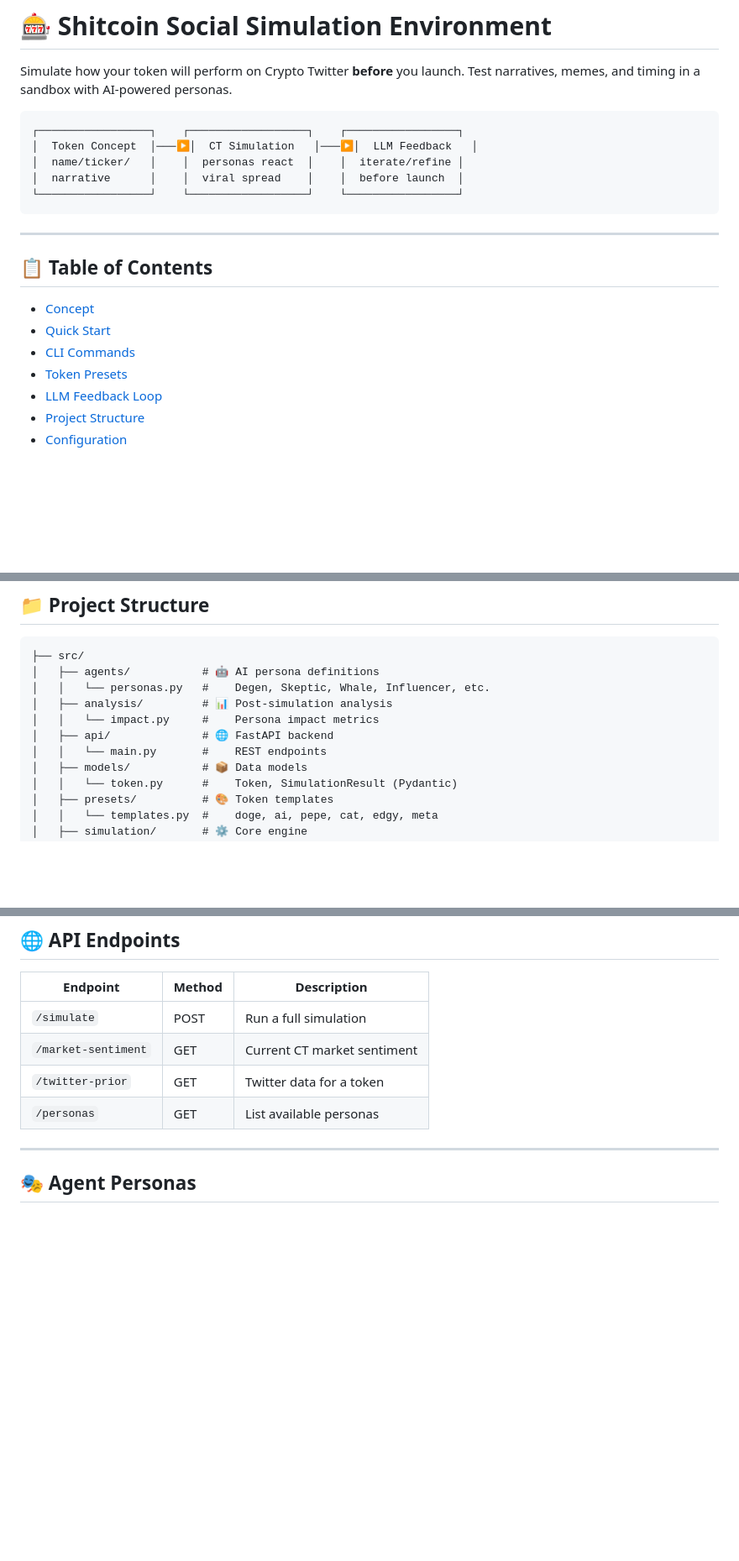
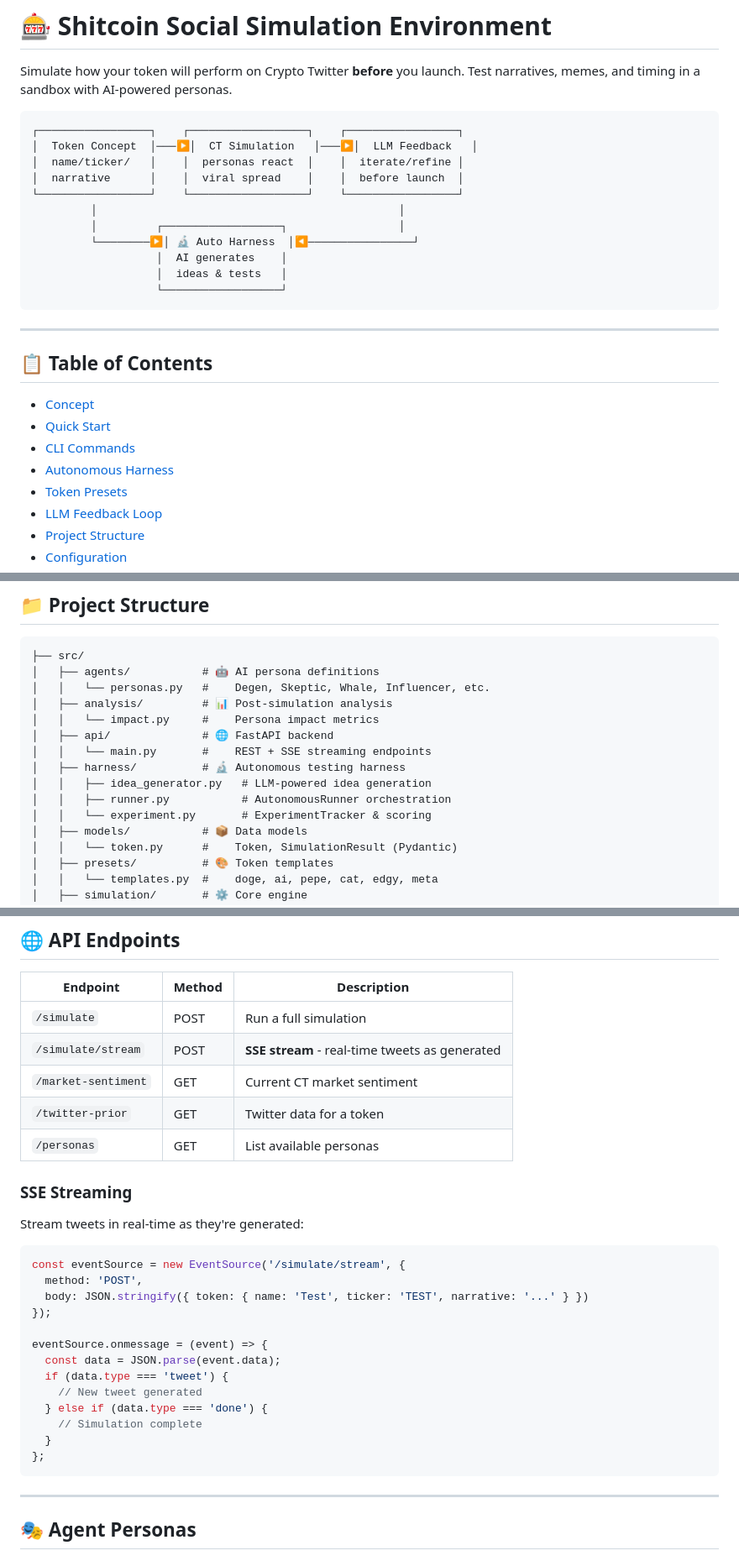
Before and after one commit to michaelpaglia/simulation-env-for-shitcoins, a Markdown page: README.md, 3 parts joined by grey strips. Shown at 84% size. Rendered like a GitHub page; blank space fills up the shorter version.

````diff
--- a/README.md
+++ b/README.md
@@ -8,6 +8,12 @@ Simulate how your token will perform on Crypto Twitter **before** you launch. Te
 │  name/ticker/   │    │  personas react  │    │  iterate/refine │
 │  narrative      │    │  viral spread    │    │  before launch  │
 └─────────────────┘    └──────────────────┘    └─────────────────┘
+         │                                              │
+         │         ┌──────────────────┐                 │
+         └────────▶│ 🔬 Auto Harness  │◀────────────────┘
+                   │  AI generates    │
+                   │  ideas & tests   │
+                   └──────────────────┘
 ```
 
 ---
@@ -17,6 +23,7 @@ Simulate how your token will perform on Crypto Twitter **before** you launch. Te
 - [Concept](#-concept)
 - [Quick Start](#-quick-start)
 - [CLI Commands](#-cli-commands)
+- [Autonomous Harness](#-autonomous-harness)
 - [Token Presets](#-token-presets)
 - [LLM Feedback Loop](#-llm-feedback-loop)
 - [Project Structure](#-project-structure)
@@ -158,7 +261,11 @@ python -m llm_feedback.examples.synthetic_market --mock
 │   ├── analysis/         # 📊 Post-simulation analysis
 │   │   └── impact.py     #    Persona impact metrics
 │   ├── api/              # 🌐 FastAPI backend
-│   │   └── main.py       #    REST endpoints
+│   │   └── main.py       #    REST + SSE streaming endpoints
+│   ├── harness/          # 🔬 Autonomous testing harness
+│   │   ├── idea_generator.py   # LLM-powered idea generation
+│   │   ├── runner.py           # AutonomousRunner orchestration
+│   │   └── experiment.py       # ExperimentTracker & scoring
 │   ├── models/           # 📦 Data models
 │   │   └── token.py      #    Token, SimulationResult (Pydantic)
 │   ├── presets/          # 🎨 Token templates
@@ -208,9 +316,30 @@ TWITTER_ACCESS_TOKEN=your_access_token
 | Endpoint | Method | Description |
 |----------|--------|-------------|
 | `/simulate` | POST | Run a full simulation |
+| `/simulate/stream` | POST | **SSE stream** - real-time tweets as generated |
 | `/market-sentiment` | GET | Current CT market sentiment |
 | `/twitter-prior` | GET | Twitter data for a token |
 | `/personas` | GET | List available personas |
+
+### SSE Streaming
+
+Stream tweets in real-time as they're generated:
+
+```javascript
+const eventSource = new EventSource('/simulate/stream', {
+  method: 'POST',
+  body: JSON.stringify({ token: { name: 'Test', ticker: 'TEST', narrative: '...' } })
+});
+
+eventSource.onmessage = (event) => {
+  const data = JSON.parse(event.data);
+  if (data.type === 'tweet') {
+    // New tweet generated
+  } else if (data.type === 'done') {
+    // Simulation complete
+  }
+};
+```
 
 ---
 
````
Also changed, not shown: other parts of README.md (+106 -2 lines).
